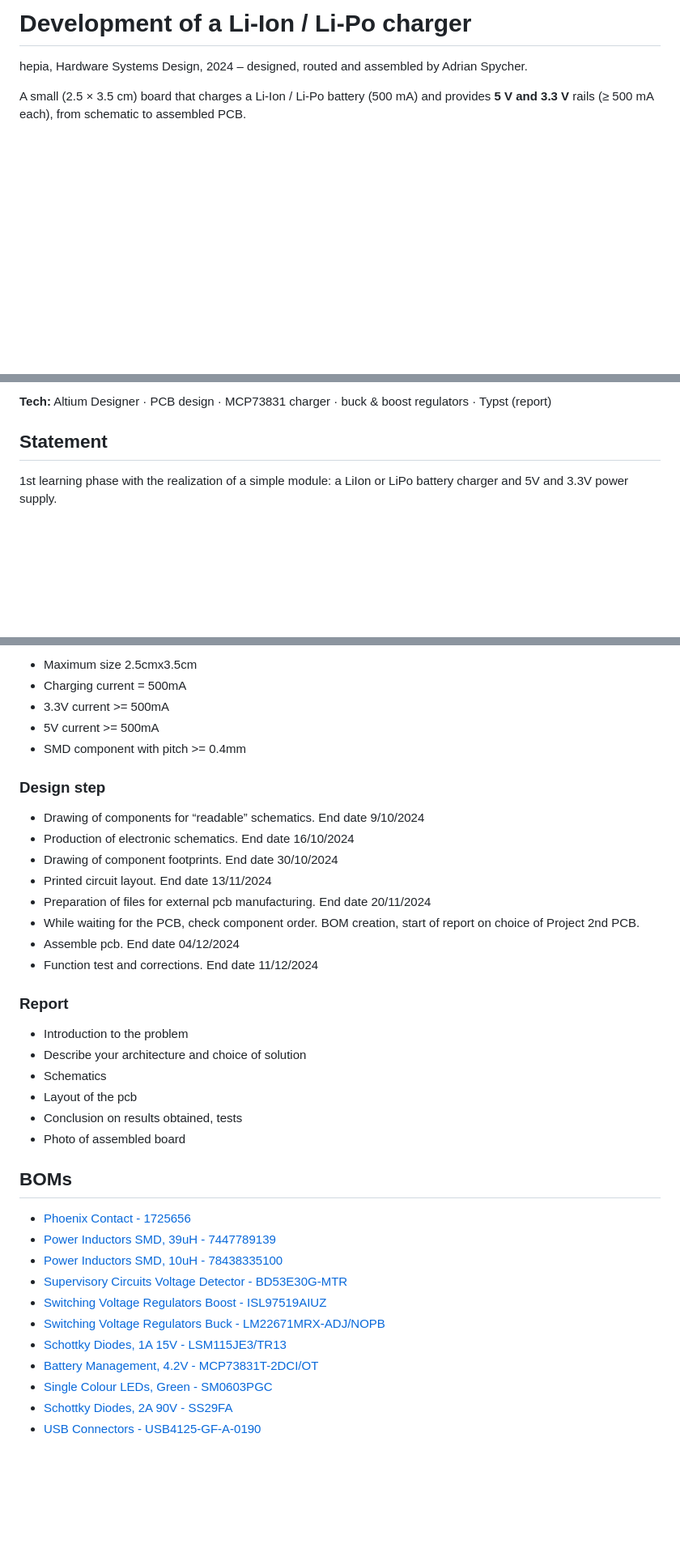
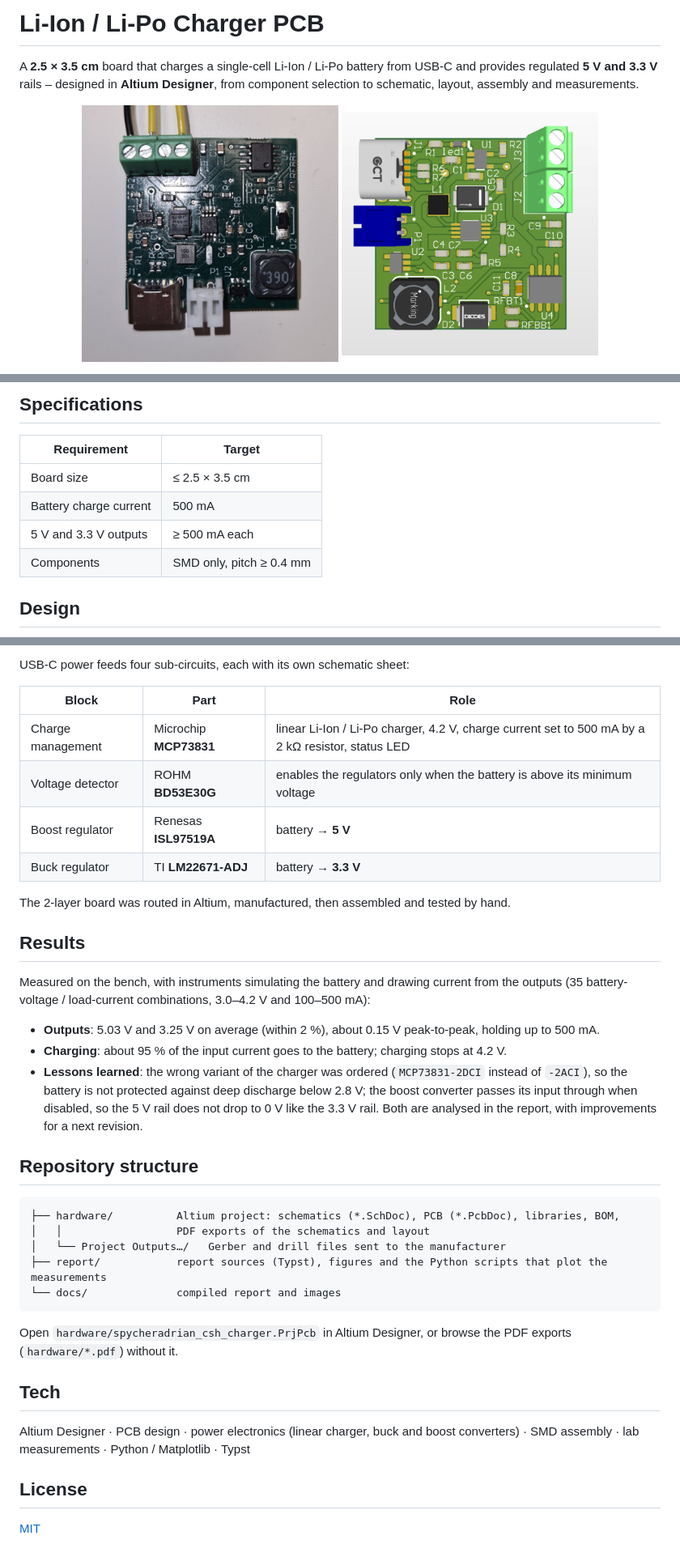
Before and after one commit to spyadrian/li-ion-charger-pcb, a Markdown page: README.md, 3 parts joined by grey strips. Shown at 81% size. GitHub-like rendering; pictures changed too: docs/pcb-3d.png (added), docs/pcb-photo.jpg (added); blank space fills up the shorter version.

````diff
--- a/README.md
+++ b/README.md
@@ -1,6 +1,9 @@
-# Development of a Li-Ion / Li-Po charger
+# Li-Ion / Li-Po Charger PCB
 
-hepia, Hardware Systems Design, 2024 – designed, routed and assembled by Adrian Spycher.
+A **2.5 × 3.5 cm** board that charges a single-cell Li-Ion / Li-Po battery from USB-C and provides regulated **5 V and 3.3 V** rails – designed in **Altium Designer**, from component selection to schematic, layout, assembly and measurements.
 
-A small (2.5 × 3.5 cm) board that charges a Li-Ion / Li-Po battery (500 mA) and provides **5 V and 3.3 V** rails (≥ 500 mA each), from schematic to assembled PCB.
+<p align="center">
+  <img src="docs/pcb-photo.jpg" width="40%" alt="Assembled board">
+  <img src="docs/pcb-3d.png" width="40%" alt="3D view of the PCB in Altium">
+</p>
 
@@ -8,7 +12,12 @@ A small (2.5 × 3.5 cm) board that charges a Li-Ion / Li-Po battery (500 mA) and
 
-**Tech:** Altium Designer · PCB design · MCP73831 charger · buck & boost regulators · Typst (report)
+## Specifications
 
-## Statement
+| Requirement | Target |
+|---|---|
+| Board size | ≤ 2.5 × 3.5 cm |
+| Battery charge current | 500 mA |
+| 5 V and 3.3 V outputs | ≥ 500 mA each |
+| Components | SMD only, pitch ≥ 0.4 mm |
 
-1st learning phase with the realization of a simple module: a LiIon or LiPo battery charger and 5V and 3.3V power supply.
+## Design
 
@@ -16,40 +25,39 @@ A small (2.5 × 3.5 cm) board that charges a Li-Ion / Li-Po battery (500 mA) and
 
-- Maximum size 2.5cmx3.5cm
-- Charging current = 500mA
-- 3.3V current >= 500mA
-- 5V current >= 500mA
-- SMD component with pitch >= 0.4mm
+USB-C power feeds four sub-circuits, each with its own schematic sheet:
 
-### Design step
+| Block | Part | Role |
+|---|---|---|
+| Charge management | Microchip **MCP73831** | linear Li-Ion / Li-Po charger, 4.2 V, charge current set to 500 mA by a 2 kΩ resistor, status LED |
+| Voltage detector | ROHM **BD53E30G** | enables the regulators only when the battery is above its minimum voltage |
+| Boost regulator | Renesas **ISL97519A** | battery → **5 V** |
+| Buck regulator | TI **LM22671-ADJ** | battery → **3.3 V** |
 
-- Drawing of components for “readable” schematics. End date 9/10/2024
-- Production of electronic schematics. End date 16/10/2024
-- Drawing of component footprints. End date 30/10/2024
-- Printed circuit layout. End date 13/11/2024
-- Preparation of files for external pcb manufacturing. End date 20/11/2024
-- While waiting for the PCB, check component order. BOM creation, start of report on choice of Project 2nd PCB.
-- Assemble pcb. End date 04/12/2024
-- Function test and corrections. End date 11/12/2024
+The 2-layer board was routed in Altium, manufactured, then assembled and tested by hand.
 
-### Report
+## Results
 
-- Introduction to the problem
-- Describe your architecture and choice of solution
-- Schematics
-- Layout of the pcb
-- Conclusion on results obtained, tests
-- Photo of assembled board
+Measured on the bench, with instruments simulating the battery and drawing current from the outputs (35 battery-voltage / load-current combinations, 3.0–4.2 V and 100–500 mA):
 
-## BOMs
+- **Outputs**: 5.03 V and 3.25 V on average (within 2 %), about 0.15 V peak-to-peak, holding up to 500 mA.
+- **Charging**: about 95 % of the input current goes to the battery; charging stops at 4.2 V.
+- **Lessons learned**: the wrong variant of the charger was ordered (`MCP73831-2DCI` instead of `-2ACI`), so the battery is not protected against deep discharge below 2.8 V; the boost converter passes its input through when disabled, so the 5 V rail does not drop to 0 V like the 3.3 V rail. Both are analysed in the report, with improvements for a next revision.
 
-- [Phoenix Contact - 1725656](https://www.mouser.ch/ProductDetail/Phoenix-Contact/1725656?qs=sGAEpiMZZMvlX3nhDDO4AO%252BB0WtzXoGPTRQyUfYRH6s%3D)
-- [Power Inductors SMD, 39uH - 7447789139](https://www.mouser.ch/ProductDetail/Wurth-Elektronik/7447789139?qs=E%2F%2FhvbtCqpNQ7KQArYriqw%3D%3D)
-- [Power Inductors SMD, 10uH - 78438335100](https://www.mouser.ch/ProductDetail/Wurth-Elektronik/78438335100?qs=sBf%2Fb4nBSleRD2yHXv4EpQ%3D%3D)
-- [Supervisory Circuits Voltage Detector - BD53E30G-MTR](https://www.mouser.ch/ProductDetail/ROHM-Semiconductor/BD53E30G-MTR?qs=WHeKGGBt0W8BsyUIHW4eRw%3D%3D)
-- [Switching Voltage Regulators Boost - ISL97519AIUZ](https://www.mouser.ch/ProductDetail/Renesas-Intersil/ISL97519AIUZ?qs=sGAEpiMZZMvAX9OfPh%252B2NdrUzpYIC9WFoHZg1f2cJ9g%3D)
-- [Switching Voltage Regulators Buck - LM22671MRX-ADJ/NOPB](https://www.mouser.ch/ProductDetail/Texas-Instruments/LM22671MRX-ADJ-NOPB?qs=X1J7HmVL2ZGHbJs9hwNu1Q%3D%3D)
-- [Schottky Diodes, 1A 15V - LSM115JE3/TR13](https://www.mouser.ch/ProductDetail/Microchip-Technology/LSM115JE3-TR13?qs=6jAvgNDGUA8H9k1qUsKdHA%3D%3D)
-- [Battery Management, 4.2V - MCP73831T-2DCI/OT](https://www.mouser.ch/ProductDetail/Microchip-Technology/MCP73831T-2DCI-OT?qs=yUQqVecv4qu38ml9qkvsJw%3D%3D)
-- [Single Colour LEDs, Green - SM0603PGC](https://www.mouser.ch/ProductDetail/Bivar/SM0603PGC?qs=jaLxTFIJCis8L0JCXp65MQ%3D%3D)
-- [Schottky Diodes, 2A 90V - SS29FA](https://www.mouser.ch/ProductDetail/onsemi-Fairchild/SS29FA?qs=R26iFe%2FkX%2FICExnaddSDew%3D%3D)
-- [USB Connectors - USB4125-GF-A-0190](https://www.mouser.ch/ProductDetail/GCT/USB4125-GF-A-0190?qs=QNEnbhJQKvbCz4hEJBS24w%3D%3D)
+## Repository structure
+
+```
+├── hardware/          Altium project: schematics (*.SchDoc), PCB (*.PcbDoc), libraries, BOM,
+│   │                  PDF exports of the schematics and layout
+│   └── Project Outputs…/   Gerber and drill files sent to the manufacturer
+├── report/            report sources (Typst), figures and the Python scripts that plot the measurements
+└── docs/              compiled report and images
+```
+
+Open `hardware/spycheradrian_csh_charger.PrjPcb` in Altium Designer, or browse the PDF exports (`hardware/*.pdf`) without it.
+
+## Tech
+
+Altium Designer · PCB design · power electronics (linear charger, buck and boost converters) · SMD assembly · lab measurements · Python / Matplotlib · Typst
+
+## License
+
+[MIT](LICENSE)
````
Also changed, not shown: other parts of README.md (+3 -2 lines), 9 other files.
